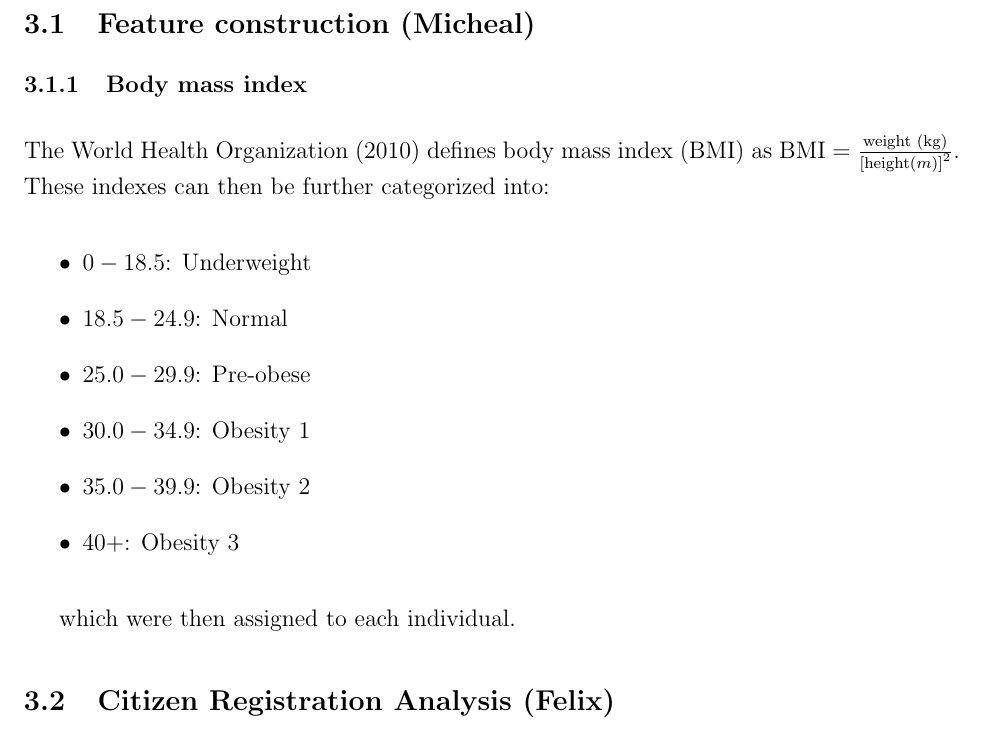
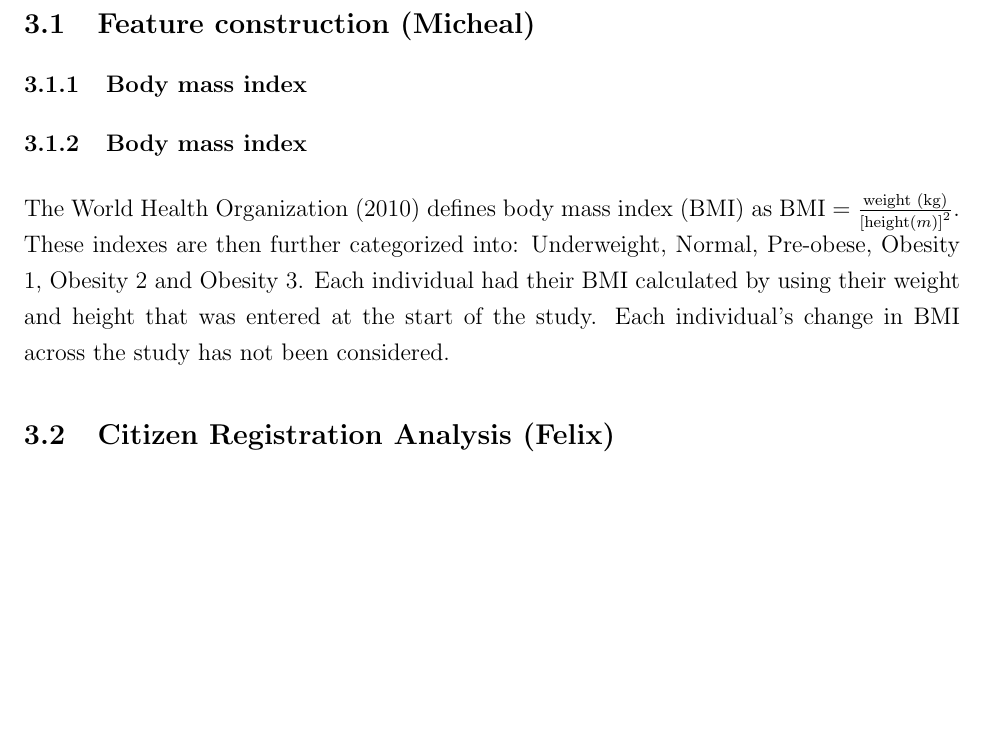
Before and after one commit to felixzhao/stat501-project, a LaTeX paper (report/stat501-project-report.tex): part of page 4 of 15, cut so that both start at the same text, the shorter picture padded with empty space. Compiled offline with pdfLaTeX.

Commit message:
BMI changes

```diff
--- a/report/stat501-project-report.tex
+++ b/report/stat501-project-report.tex
@@ -112,18 +112,9 @@ Data quality and validation procedures.
 
 		\subsubsection{Body mass index}
 
-		The \cite{WHO_BMI} defines body mass index (BMI) as $\text{BMI} = \frac{\text{weight (kg)}}{\left[\text{height} (m)\right]^2}$. These indexes can then be further categorized into:
+		\subsubsection{Body mass index}
 
-		\begin{itemize}
-			\item $0 - 18.5$: Underweight
-			\item $18.5-24.9$: Normal
-			\item $25.0-29.9$: Pre-obese
-			\item $30.0-34.9$: Obesity 1
-			\item $35.0-39.9$: Obesity 2
-			\item $40+$: Obesity 3
-		\end{itemize}
-
-		which were then assigned to each individual.
+		The \cite{WHO_BMI} defines body mass index (BMI) as $\text{BMI} = \frac{\text{weight (kg)}}{\left[\text{height} (m)\right]^2}$. These indexes are then further categorized into: Underweight, Normal, Pre-obese, Obesity 1, Obesity 2 and Obesity 3. Each individual had their BMI calculated by using their weight and height that was entered at the start of the study. Each individual's change in BMI across the study has not been considered.
 
 % \subsection{Registretion (Felix)}
 
```
